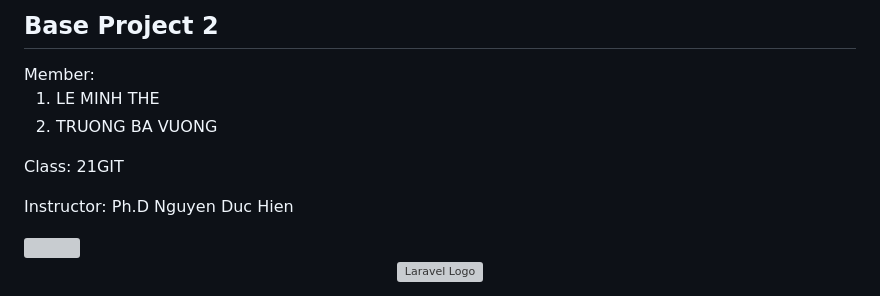
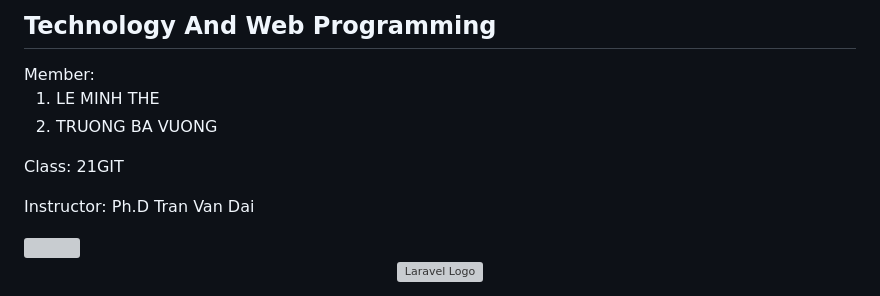
Before and after one commit to leeminhhthee/F1-app, a Markdown page: README.md, the part around the change. Rendered like a GitHub page; grey boxes are pictures that could not be loaded.

```diff
--- a/README.md
+++ b/README.md
@@ -1,11 +1,11 @@
-<h2>Base Project 2</h2>
+<h2>Technology And Web Programming</h2>
 Member:
 <ol>
     <li> LE MINH THE </li>
     <li> TRUONG BA VUONG</li>
  </ol>
 <p>Class: 21GIT</p>
-<p>Instructor: Ph.D Nguyen Duc Hien</p>
+<p>Instructor: Ph.D Tran Van Dai</p>
 <img src="https://vku.udn.vn/uploads/no-image.png" style="width: 70%">
 
 <p align="center"><a href="https://laravel.com" target="_blank"><img src="https://raw.githubusercontent.com/laravel/art/master/logo-lockup/5%20SVG/2%20CMYK/1%20Full%20Color/laravel-logolockup-cmyk-red.svg" width="400" alt="Laravel Logo"></a></p>
```
